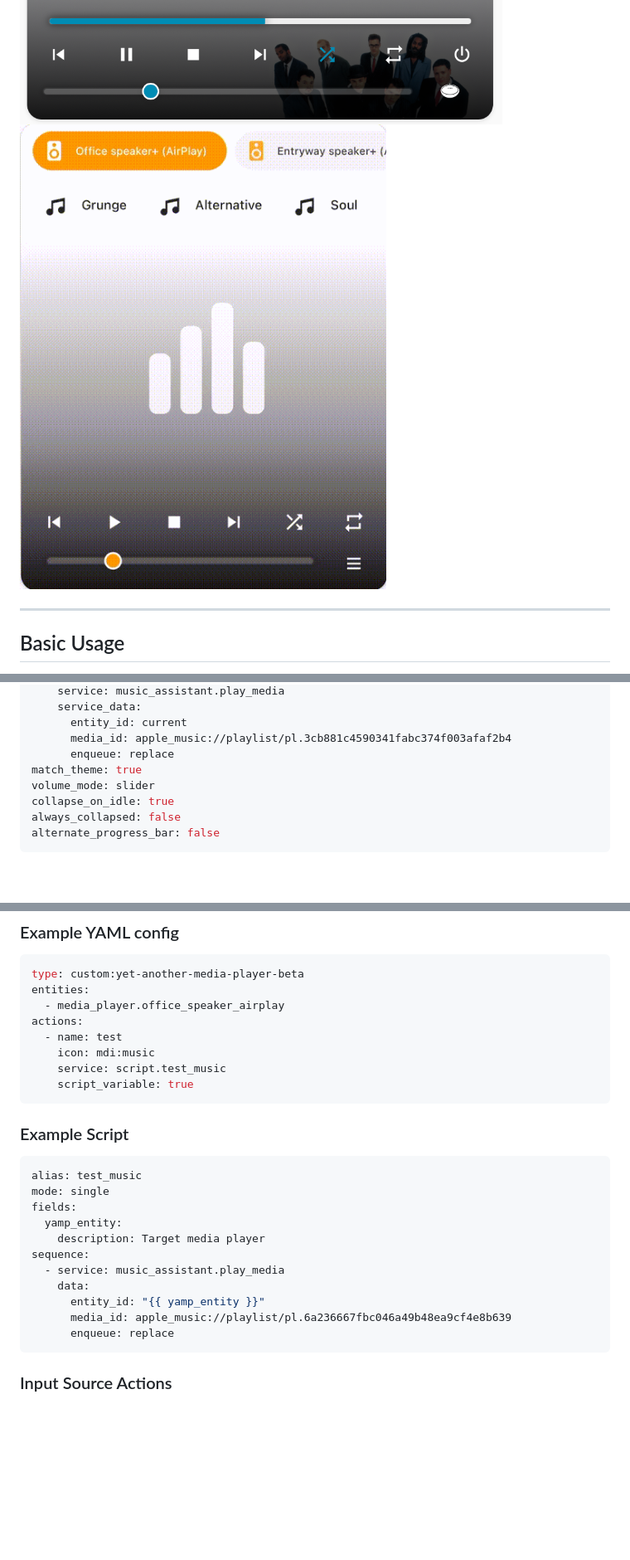
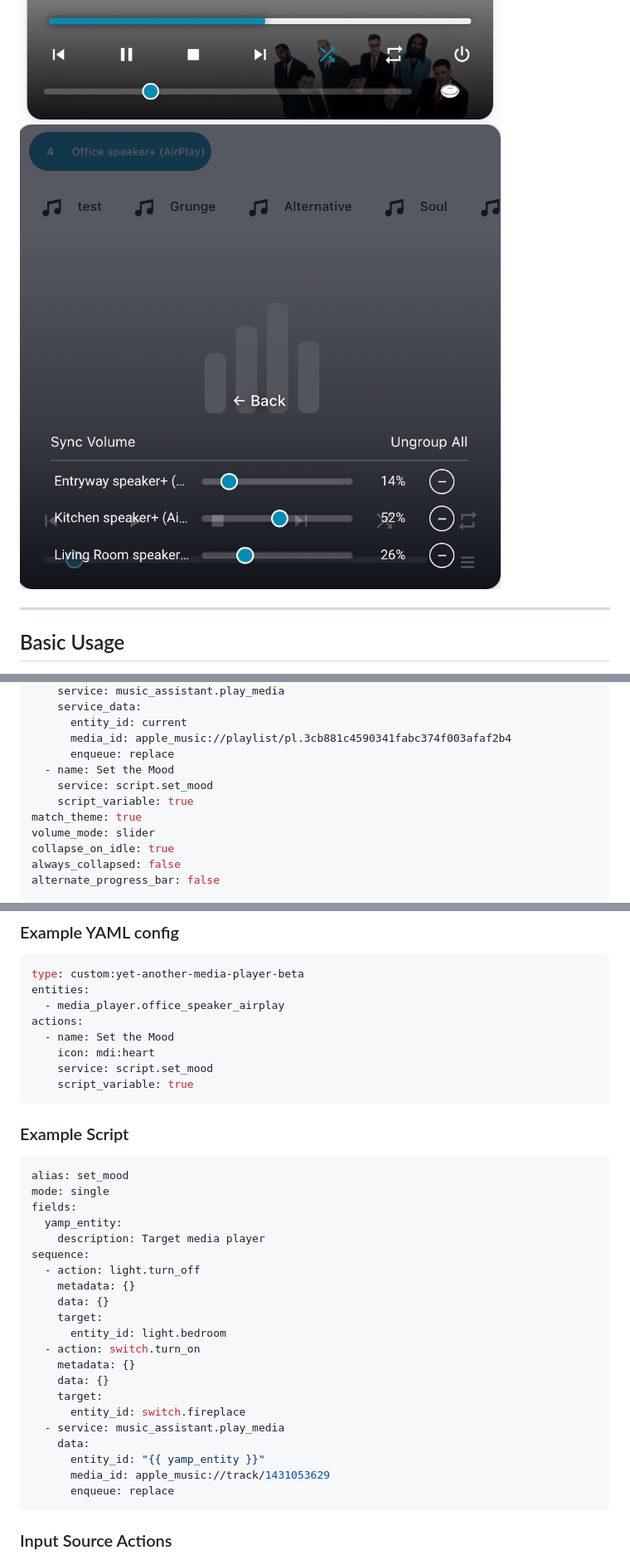
Before and after one commit to jianyu-li/yet-another-media-player, a Markdown page: README.md, 3 parts joined by grey strips. Shown at 83% size. Drawn GitHub-style; pictures changed too: Preview/group-player-menu.png (added), Preview/grouping.gif (deleted); blank space fills up the shorter version.

````diff
--- a/README.md
+++ b/README.md
@@ -26,7 +28,7 @@ YAMP is a Home Assistant media card for controlling multiple entities with custo
 ![Preview Image Collapsed](/Preview/collapsed.png)
 ![Preview Image Movie](/Preview/movie.png)
 ![Preview Image No Icon](/Preview/NoIcons.png)
-![Preview Image Grouping](/Preview/grouping.gif)
+![Preview Image Grouping](/Preview/group-player-menu.png)
 
 ---
 
@@ -73,6 +84,9 @@ actions:
       entity_id: current
       media_id: apple_music://playlist/pl.3cb881c4590341fabc374f003afaf2b4
       enqueue: replace
+  - name: Set the Mood
+    service: script.set_mood
+    script_variable: true
 match_theme: true
 volume_mode: slider
 collapse_on_idle: true
@@ -105,24 +119,34 @@ type: custom:yet-another-media-player-beta
 entities:
   - media_player.office_speaker_airplay
 actions:
-  - name: test
-    icon: mdi:music
-    service: script.test_music
+  - name: Set the Mood
+    icon: mdi:heart
+    service: script.set_mood
     script_variable: true
 ```
 
 ### Example Script
 ```yaml
-alias: test_music
+alias: set_mood
 mode: single
 fields:
   yamp_entity:
     description: Target media player
 sequence:
+  - action: light.turn_off
+    metadata: {}
+    data: {}
+    target:
+      entity_id: light.bedroom
+  - action: switch.turn_on
+    metadata: {}
+    data: {}
+    target:
+      entity_id: switch.fireplace
   - service: music_assistant.play_media
     data:
       entity_id: "{{ yamp_entity }}"
-      media_id: apple_music://playlist/pl.6a236667fbc046a49b48ea9cf4e8b639
+      media_id: apple_music://track/1431053629
       enqueue: replace
 ```
 
````
Also changed, not shown: other parts of README.md (+12 -1 lines).
